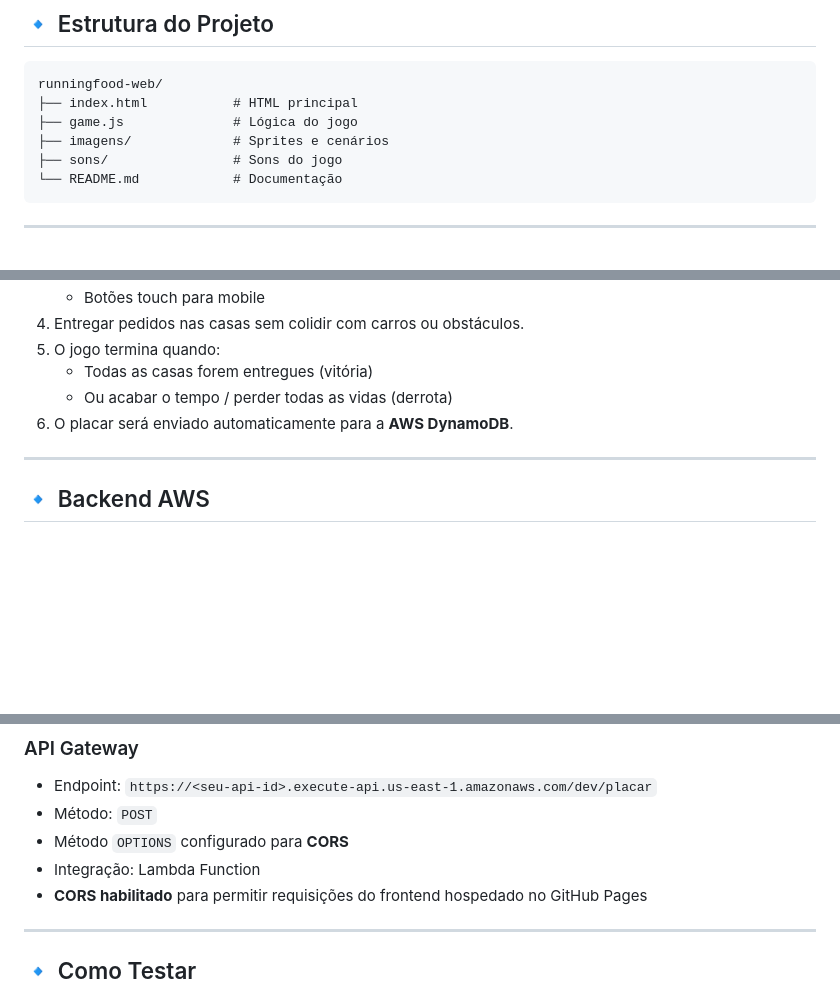
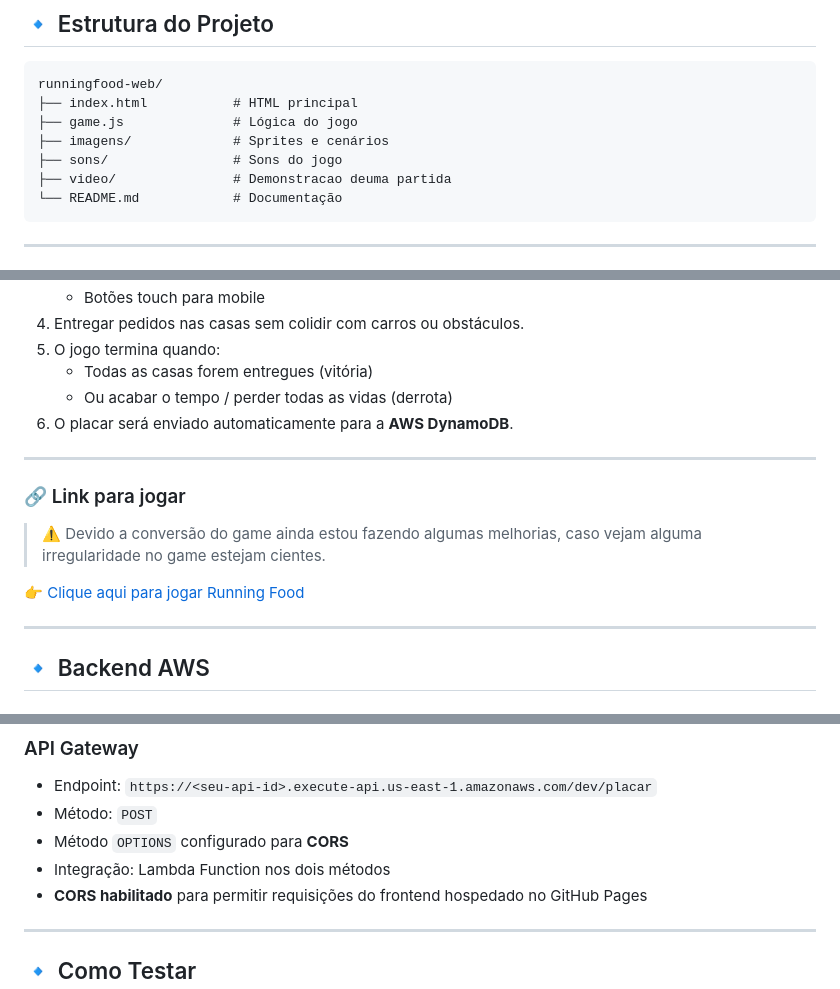
Before and after one commit to brunocco/runnigfood-web, a Markdown page: readme.md, 3 parts joined by grey strips. Drawn GitHub-style; blank space fills up the shorter version.

````diff
--- a/readme.md
+++ b/readme.md
@@ -25,6 +51,7 @@ runningfood-web/
 ├── game.js              # Lógica do jogo
 ├── imagens/             # Sprites e cenários
 ├── sons/                # Sons do jogo
+├── video/               # Demonstracao deuma partida
 └── README.md            # Documentação
 ```
 
@@ -42,6 +69,12 @@ runningfood-web/
    - Todas as casas forem entregues (vitória)
    - Ou acabar o tempo / perder todas as vidas (derrota)
 6. O placar será enviado automaticamente para a **AWS DynamoDB**.
+---
+
+### 🔗 Link para jogar
+> ⚠️ Devido a conversão do game ainda estou fazendo algumas melhorias, caso vejam alguma irregularidade no game estejam cientes.
+
+👉 [Clique aqui para jogar Running Food](https://brunocco.github.io/runnigfood-web/)
 
 ---
 
@@ -115,7 +148,7 @@ export const handler = async (event) => {
 - Endpoint: `https://<seu-api-id>.execute-api.us-east-1.amazonaws.com/dev/placar`
 - Método: `POST`
 - Método `OPTIONS` configurado para **CORS**
-- Integração: Lambda Function
+- Integração: Lambda Function nos dois métodos
 - **CORS habilitado** para permitir requisições do frontend hospedado no GitHub Pages
 
 ---
````
Also changed, not shown: other parts of readme.md (+32 -6 lines).
